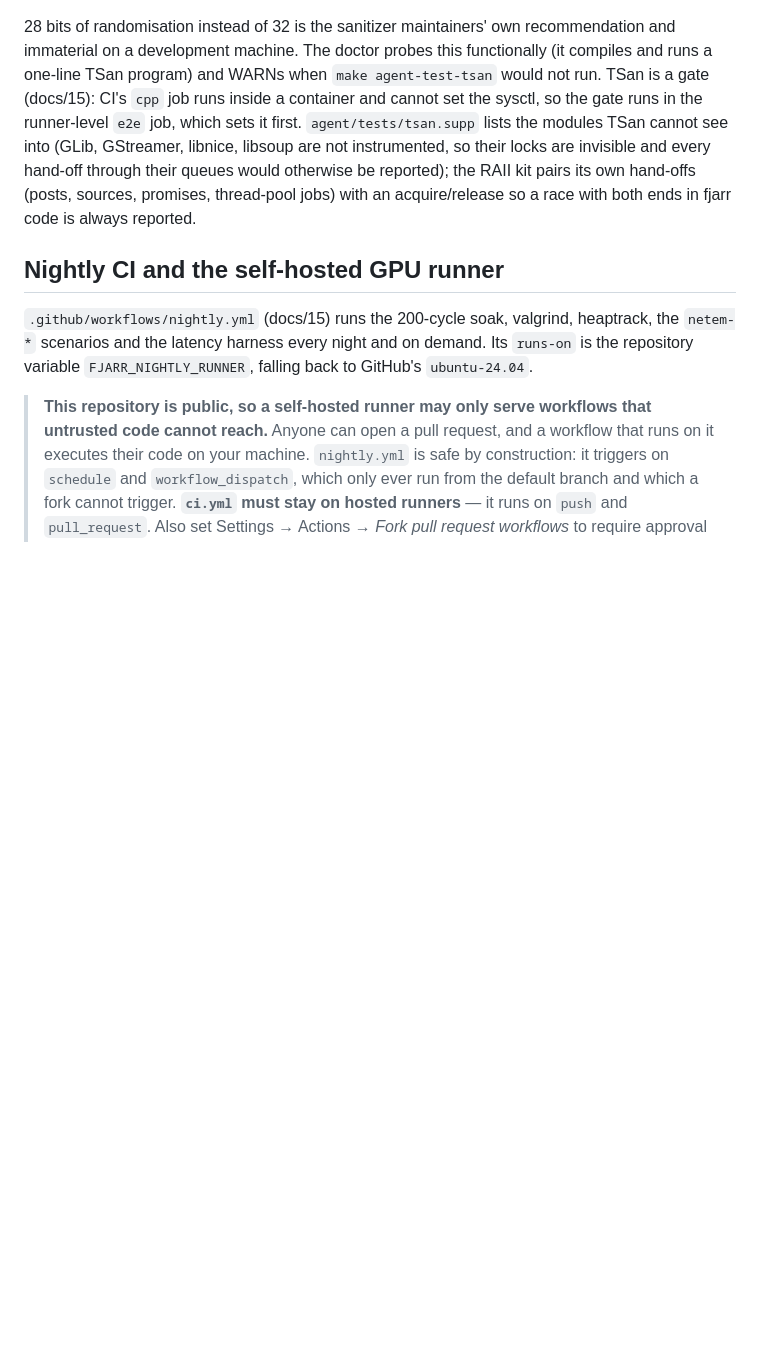
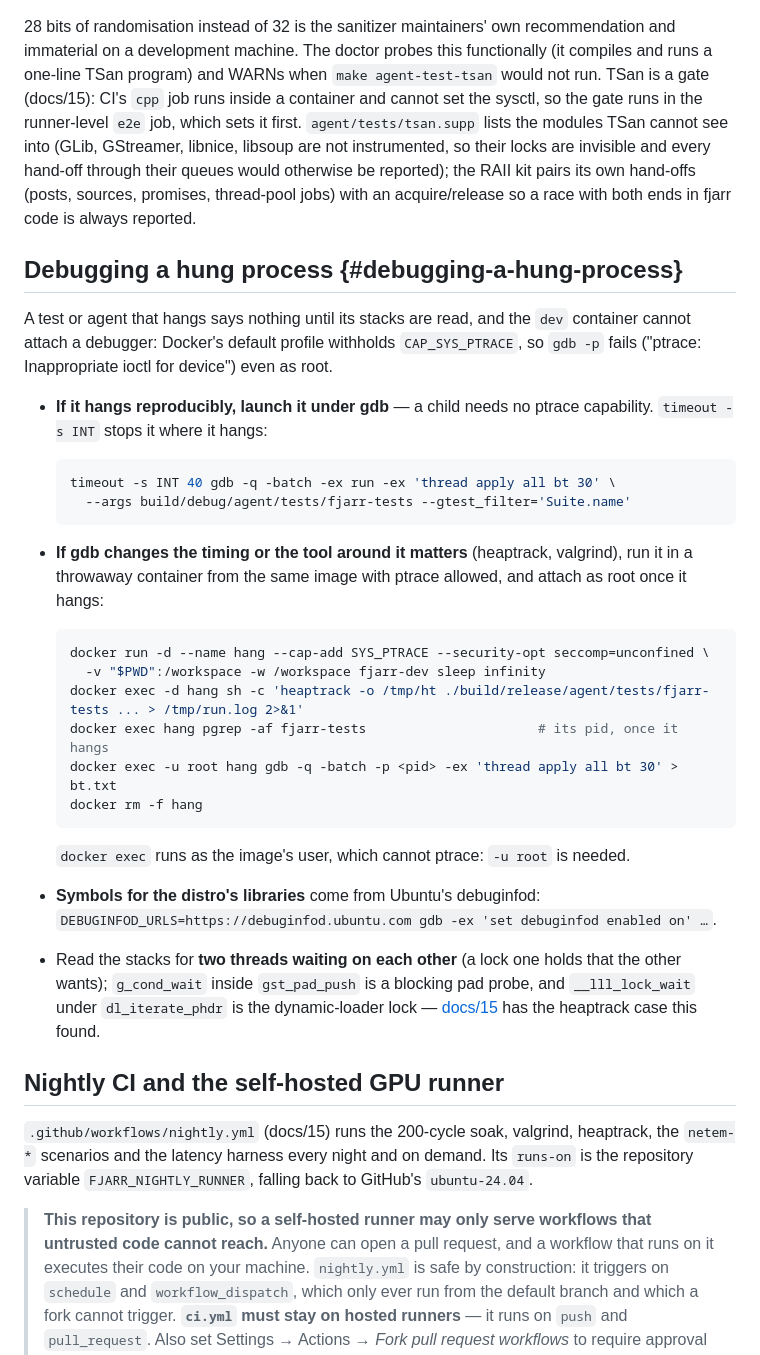
Before and after one commit to fjarrio/fjarr, a Markdown page: docs/12-development-environment.md, the part around the change. Rendered like a GitHub page; blank space fills up the shorter version.

Commit message:
docs(dev): debugging a hung process in the lab, and the traps the instrumented runs hit
docs/12 gains how to read a hang's stacks when the dev container cannot ptrace: launch under gdb,
or attach from a throwaway SYS_PTRACE container as root, with debuginfod for symbols. docs/15
records heaptrack's dlclose deadlock (no DTLS test under heaptrack) and why a test watchdog
guards one call, never a loop, under valgrind.

Co-Authored-By: Claude Opus 5.5 <noreply@anthropic.com>

````diff
--- a/docs/12-development-environment.md
+++ b/docs/12-development-environment.md
@@ -230,6 +230,44 @@ their queues would otherwise be reported); the RAII kit pairs its own
 hand-offs (posts, sources, promises, thread-pool jobs) with an acquire/release
 so a race with both ends in fjarr code is always reported.
 
+## Debugging a hung process {#debugging-a-hung-process}
+
+A test or agent that hangs says nothing until its stacks are read, and the
+`dev` container cannot attach a debugger: Docker's default profile withholds
+`CAP_SYS_PTRACE`, so `gdb -p` fails ("ptrace: Inappropriate ioctl for
+device") even as root.
+
+- **If it hangs reproducibly, launch it under gdb** — a child needs no
+  ptrace capability. `timeout -s INT` stops it where it hangs:
+
+  ```bash
+  timeout -s INT 40 gdb -q -batch -ex run -ex 'thread apply all bt 30' \
+    --args build/debug/agent/tests/fjarr-tests --gtest_filter='Suite.name'
+  ```
+
+- **If gdb changes the timing or the tool around it matters** (heaptrack,
+  valgrind), run it in a throwaway container from the same image with ptrace
+  allowed, and attach as root once it hangs:
+
+  ```bash
+  docker run -d --name hang --cap-add SYS_PTRACE --security-opt seccomp=unconfined \
+    -v "$PWD":/workspace -w /workspace fjarr-dev sleep infinity
+  docker exec -d hang sh -c 'heaptrack -o /tmp/ht ./build/release/agent/tests/fjarr-tests ... > /tmp/run.log 2>&1'
+  docker exec hang pgrep -af fjarr-tests                      # its pid, once it hangs
+  docker exec -u root hang gdb -q -batch -p <pid> -ex 'thread apply all bt 30' > bt.txt
+  docker rm -f hang
+  ```
+
+  `docker exec` runs as the image's user, which cannot ptrace: `-u root` is
+  needed.
+- **Symbols for the distro's libraries** come from Ubuntu's debuginfod:
+  `DEBUGINFOD_URLS=https://debuginfod.ubuntu.com gdb -ex 'set debuginfod enabled on' …`.
+- Read the stacks for **two threads waiting on each other** (a lock one holds
+  that the other wants); `g_cond_wait` inside `gst_pad_push` is a blocking pad
+  probe, and `__lll_lock_wait` under `dl_iterate_phdr` is the dynamic-loader
+  lock — [docs/15](15-testing-strategy.md#memory-safety-c) has the heaptrack
+  case this found.
+
 ## Nightly CI and the self-hosted GPU runner
 
 `.github/workflows/nightly.yml` (docs/15) runs the 200-cycle soak, valgrind,
````
Also changed, not shown: docs/15-testing-strategy.md (+18 -0 lines).
